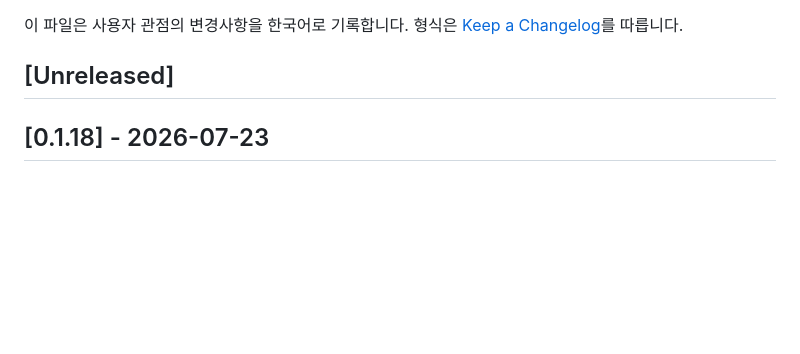
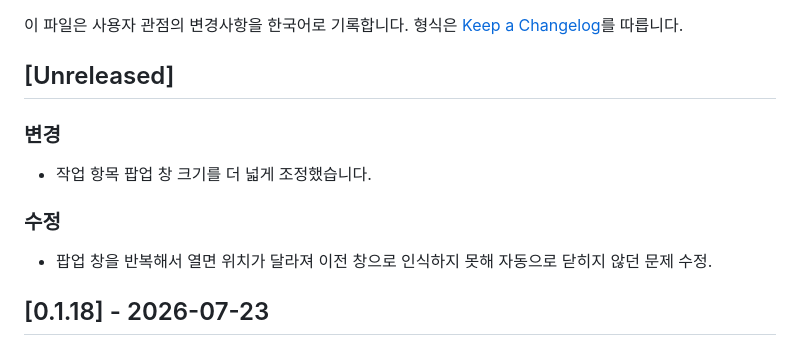
Before and after one commit to aoperat/plane-tool, a Markdown page: CHANGELOG.md, the part around the change. Rendered like a GitHub page; blank space fills up the shorter version.

Commit message:
docs: 팝업 창 탐지 수정·크기 조정 CHANGELOG 반영
Co-Authored-By: Claude Sonnet 5 <noreply@anthropic.com>
Claude-Session: https://claude.ai/code/session_011Up9MVi6C8bwNxBkCo8Jke

```diff
--- a/CHANGELOG.md
+++ b/CHANGELOG.md
@@ -4,6 +4,14 @@
 형식은 [Keep a Changelog](https://keepachangelog.com/ko/1.1.0/)를 따릅니다.
 
 ## [Unreleased]
+
+### 변경
+
+- 작업 항목 팝업 창 크기를 더 넓게 조정했습니다.
+
+### 수정
+
+- 팝업 창을 반복해서 열면 위치가 달라져 이전 창으로 인식하지 못해 자동으로 닫히지 않던 문제 수정.
 
 ## [0.1.18] - 2026-07-23
 
```
